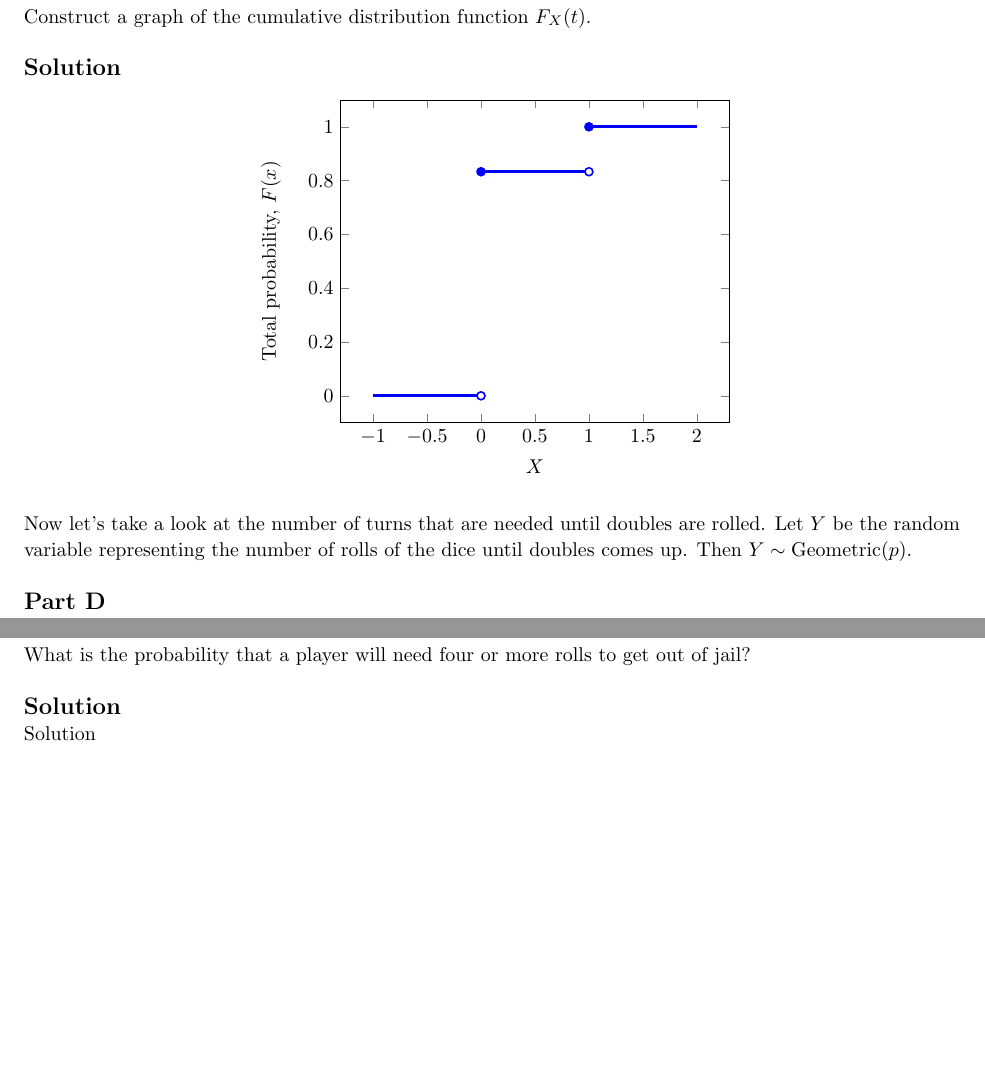
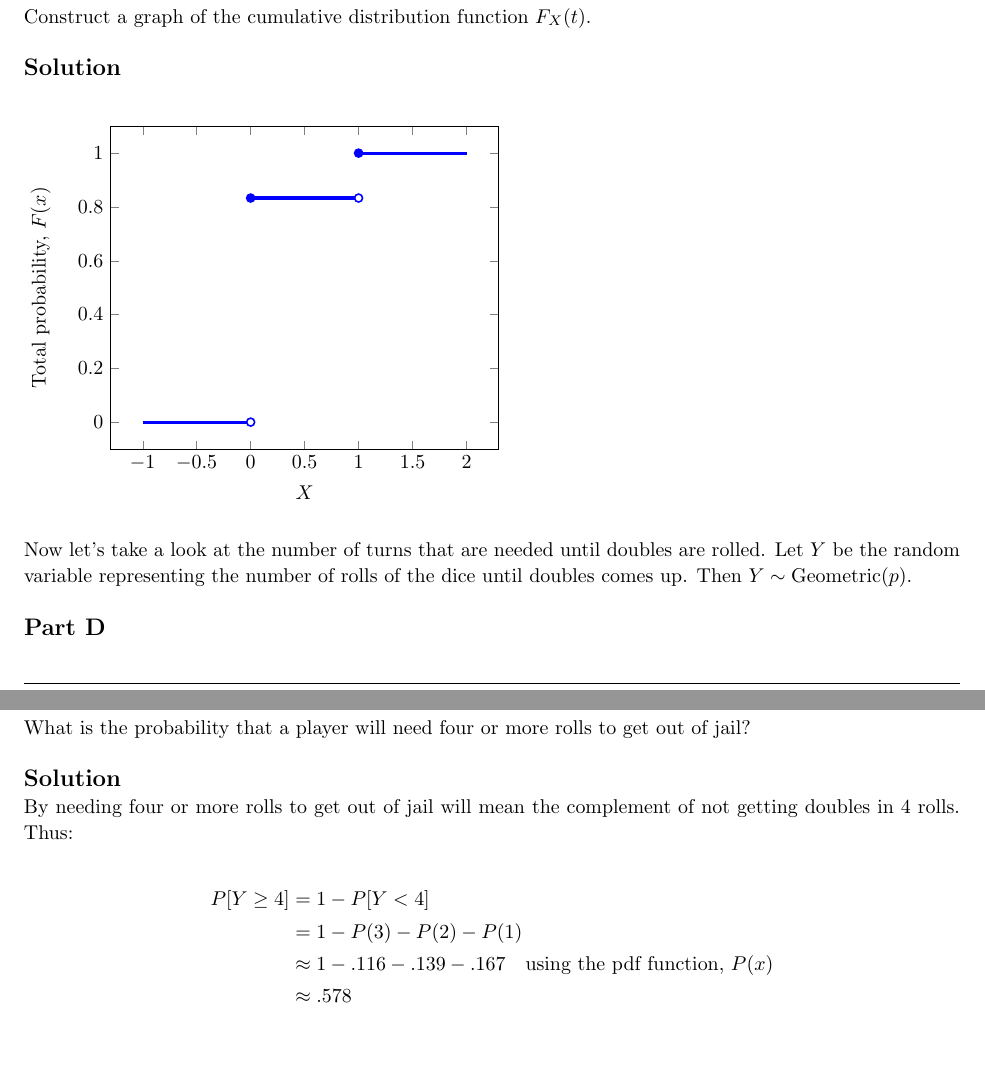
Before and after one commit to jdavis/college-spring-2014, a LaTeX problem sheet (stat330/homework04/solution.tex): two parts of pages 3 and 4 of 10, joined at a grey line, cut so that both start at the same text, the shorter picture padded with empty space. Compiled offline with pdfLaTeX.

Commit message:
Finish problem 2

```diff
--- a/stat330/homework04/solution.tex
+++ b/stat330/homework04/solution.tex
@@ -231,9 +231,9 @@
     \\
 
     \solution
+    \\
 
     \begin{figure}[h]
-        \centering
         \begin{tikzpicture}
             \begin{axis}[
                 xlabel = {\(X\)},
@@ -279,7 +279,22 @@
 
     \solution
 
-    Solution
+    By needing four or more rolls to get out of jail will mean the complement
+    of not getting doubles in 4 rolls. Thus:
+
+    \[
+        \begin{split}
+            P[Y \geq 4]
+            &= 1 - P[Y < 4]
+            \\
+            &= 1 - P(3) - P(2) - P(1)
+            \\
+            &\approx 1 - .116 - .139 - .167 \quad
+            \mbox{using the pdf function, } P(x)
+            \\
+            &\approx .578
+        \end{split}
+    \]
 \end{homeworkProblem}
 
 \pagebreak
```
